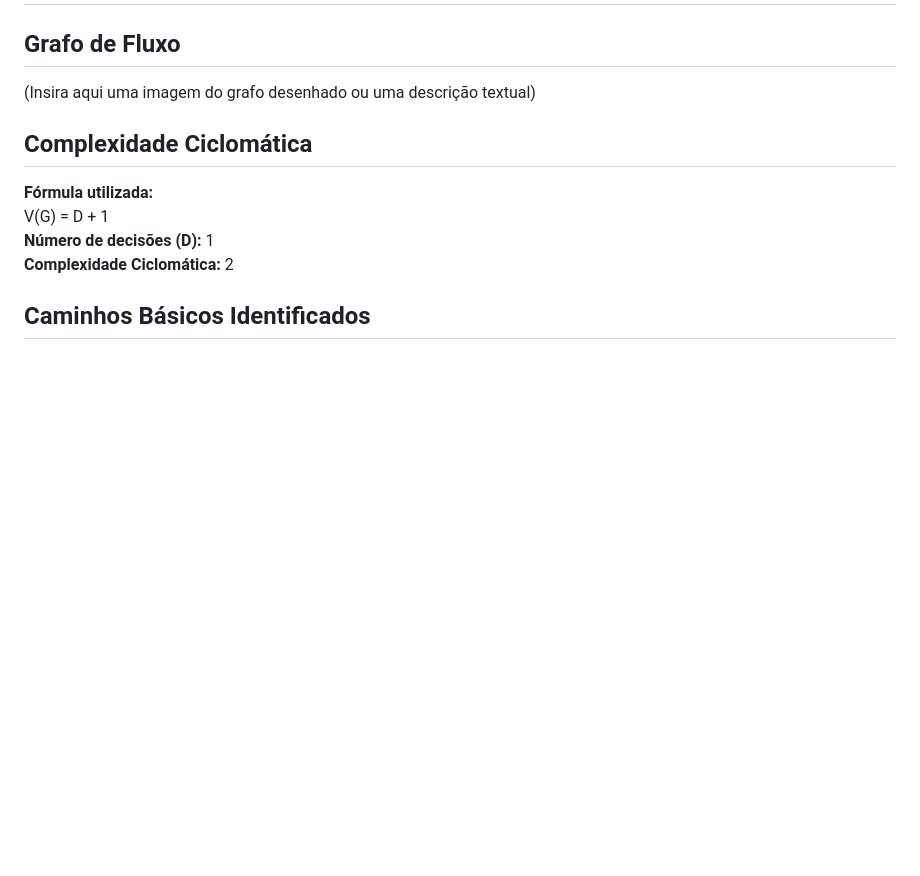
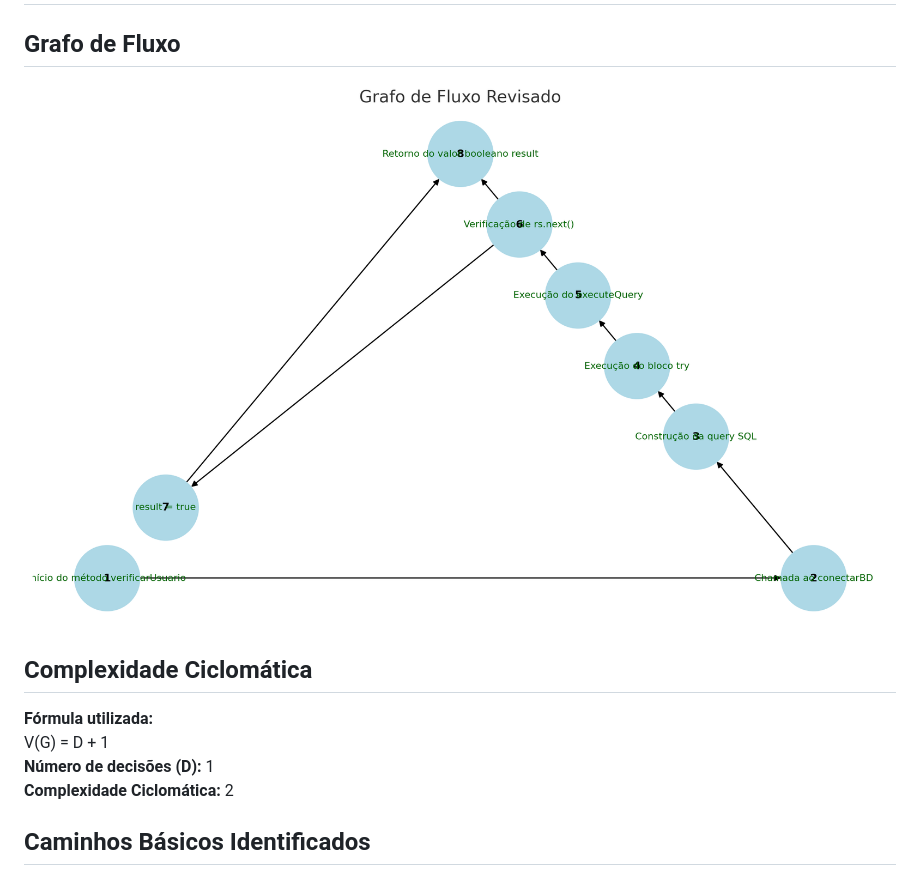
Before and after one commit to HugoGayotto99/Exerc-cio-individual---Tema-Testes-Caixa-Branca, a Markdown page: README.md, the part around the change. Drawn GitHub-style; pictures changed too: image.png (added); blank space fills up the shorter version.

```diff
--- a/README.md
+++ b/README.md
@@ -1,7 +1,8 @@
 # Etapa 3 - AC2
 
 ## Grafo de Fluxo
-(Insira aqui uma imagem do grafo desenhado ou uma descrição textual)
+
+![grafo](image.png)
 
 ## Complexidade Ciclomática
 **Fórmula utilizada:**
```
